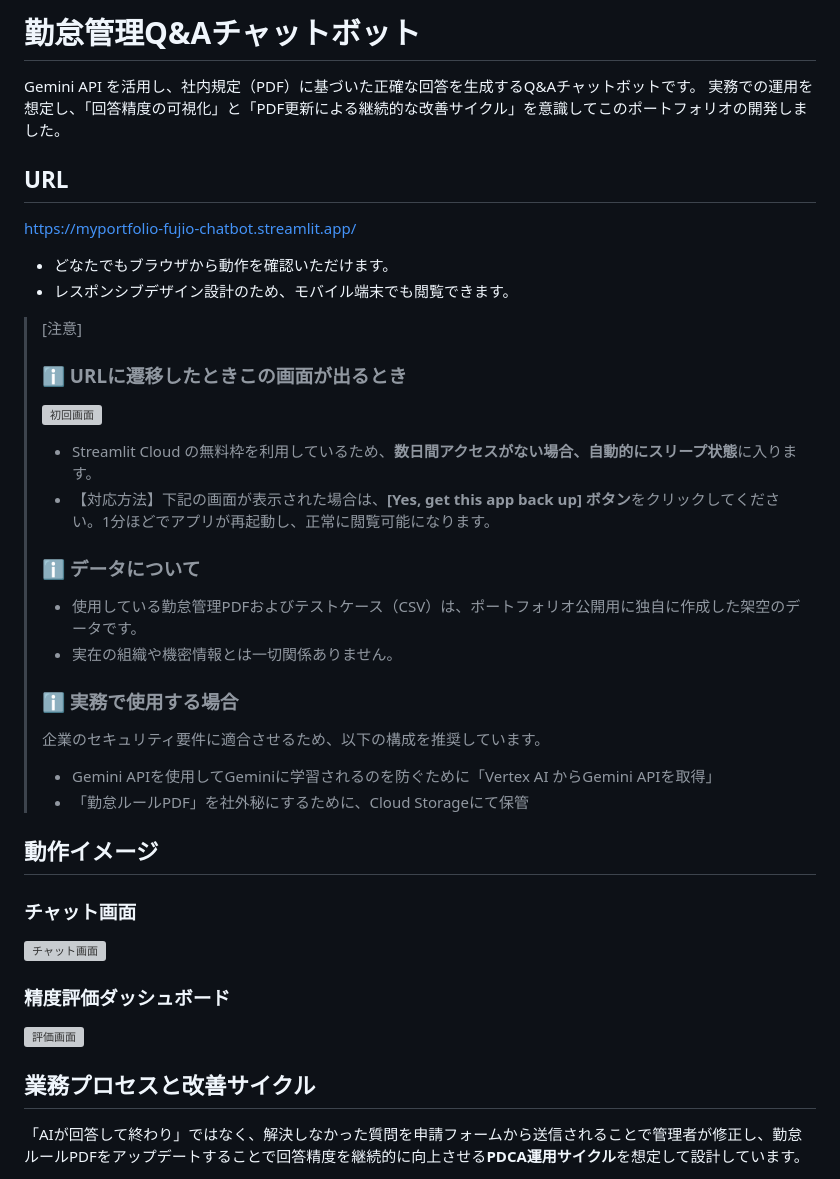
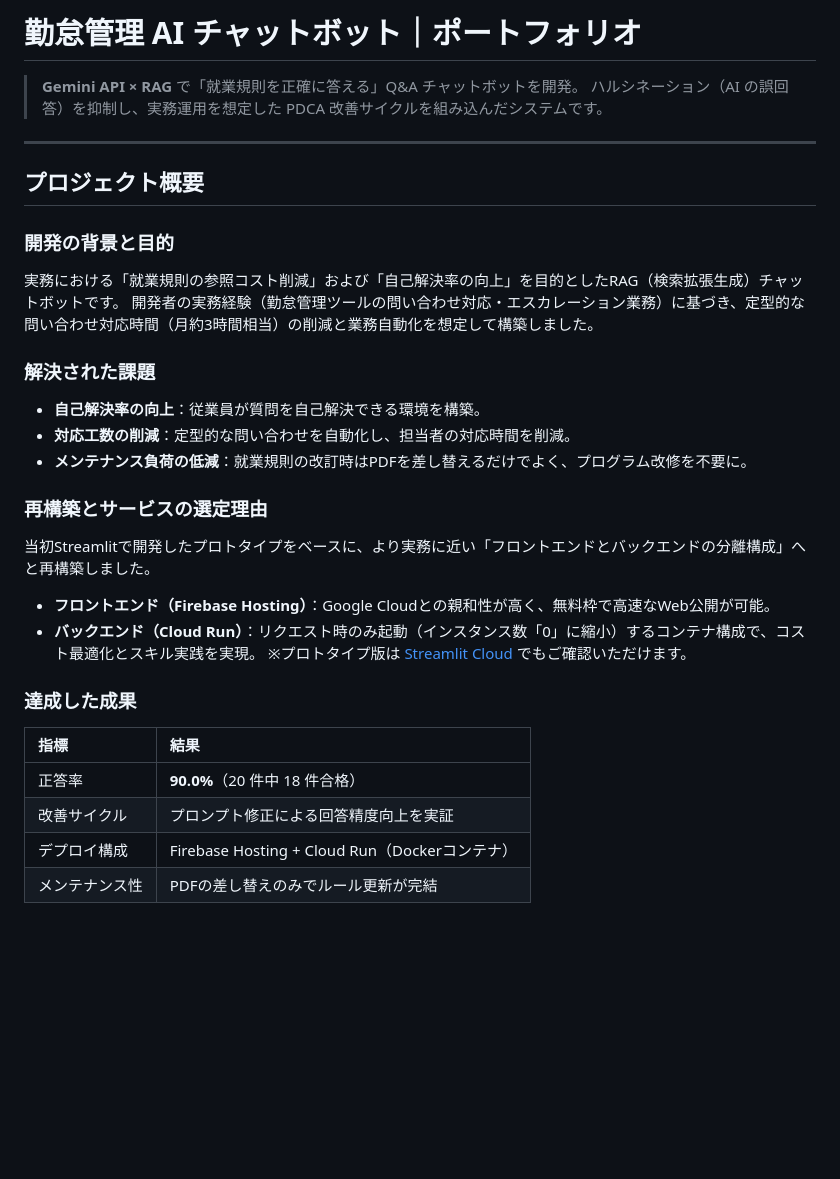
Before and after one commit to Fujio-m/Myportfolio-ChatBot-GoogleCloud, a Markdown page: README.md, the part around one of its changes. GitHub-like rendering; blank space fills up the shorter version; grey boxes are pictures that could not be loaded.

Commit message:
README.mdをメイン版に暫定変更

```diff
--- a/README.md
+++ b/README.md
@@ -1,34 +1,32 @@
-# 勤怠管理Q&Aチャットボット
+# 勤怠管理 AI チャットボット｜ポートフォリオ
 
-Gemini API を活用し、社内規定（PDF）に基づいた正確な回答を生成するQ&Aチャットボットです。
-実務での運用を想定し、「回答精度の可視化」と「PDF更新による継続的な改善サイクル」を意識してこのポートフォリオの開発しました。
+> **Gemini API × RAG** で「就業規則を正確に答える」Q&A チャットボットを開発。
+> ハルシネーション（AI の誤回答）を抑制し、実務運用を想定した PDCA 改善サイクルを組み込んだシステムです。
 
-## URL
- [https://myportfolio-fujio-chatbot.streamlit.app/](https://myportfolio-fujio-chatbot.streamlit.app/)
-* どなたでもブラウザから動作を確認いただけます。
-* レスポンシブデザイン設計のため、モバイル端末でも閲覧できます。
+---
 
-> [注意]
-> ### ℹ️ URLに遷移したときこの画面が出るとき
-> ![初回画面](img/streamlit_sleep_mode.png)
-> - Streamlit Cloud の無料枠を利用しているため、**数日間アクセスがない場合、自動的にスリープ状態**に入ります。
-> - 【対応方法】下記の画面が表示された場合は、**[Yes, get this app back up] ボタン**をクリックしてください。1分ほどでアプリが再起動し、正常に閲覧可能になります。
-> ### ℹ️ データについて
-> - 使用している勤怠管理PDFおよびテストケース（CSV）は、ポートフォリオ公開用に独自に作成した架空のデータです。
-> - 実在の組織や機密情報とは一切関係ありません。
-> ### ℹ️ 実務で使用する場合
-> 企業のセキュリティ要件に適合させるため、以下の構成を推奨しています。
-> - Gemini APIを使用してGeminiに学習されるのを防ぐために「Vertex AI からGemini APIを取得」
-> - 「勤怠ルールPDF」を社外秘にするために、Cloud Storageにて保管
+## プロジェクト概要
 
-## 動作イメージ
-### チャット画面
-![チャット画面](img/chat_sample.png)
+### 開発の背景と目的
+実務における「就業規則の参照コスト削減」および「自己解決率の向上」を目的としたRAG（検索拡張生成）チャットボットです。
+開発者の実務経験（勤怠管理ツールの問い合わせ対応・エスカレーション業務）に基づき、定型的な問い合わせ対応時間（月約3時間相当）の削減と業務自動化を想定して構築しました。
 
-### 精度評価ダッシュボード
-![評価画面](img/dashboard_sample.png)
+### 解決された課題
+- **自己解決率の向上**：従業員が質問を自己解決できる環境を構築。
+- **対応工数の削減**：定型的な問い合わせを自動化し、担当者の対応時間を削減。
+- **メンテナンス負荷の低減**：就業規則の改訂時はPDFを差し替えるだけでよく、プログラム改修を不要に。
 
-## 業務プロセスと改善サイクル
+### 再構築とサービスの選定理由
+当初Streamlitで開発したプロトタイプをベースに、より実務に近い「フロントエンドとバックエンドの分離構成」へと再構築しました。
+- **フロントエンド（Firebase Hosting）**：Google Cloudとの親和性が高く、無料枠で高速なWeb公開が可能。
+- **バックエンド（Cloud Run）**：リクエスト時のみ起動（インスタンス数「0」に縮小）するコンテナ構成で、コスト最適化とスキル実践を実現。
+※プロトタイプ版は [Streamlit Cloud](https://myportfolio-fujio-chatbot.streamlit.app/) でもご確認いただけます。
 
-「AIが回答して終わり」ではなく、解決しなかった質問を申請フォームから送信されることで管理者が修正し、勤怠ルールPDFをアップデートすることで回答精度を継続的に向上させる**PDCA運用サイクル**を想定して設計しています。
+### 達成した成果
+| 指標 | 結果 |
+|:---|:---|
+| 正答率 | **90.0%**（20 件中 18 件合格） |
+| 改善サイクル | プロンプト修正による回答精度向上を実証 |
+| デプロイ構成 | Firebase Hosting + Cloud Run（Dockerコンテナ） |
+| メンテナンス性 | PDFの差し替えのみでルール更新が完結 |
 
```
Also changed, not shown: other parts of README.md (+148 -57 lines).
